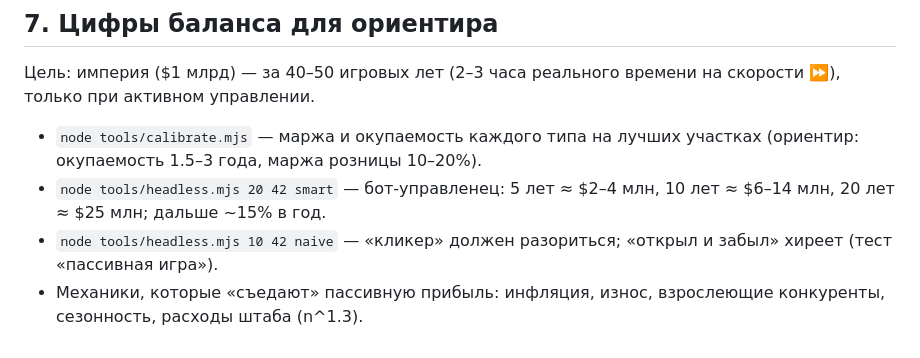
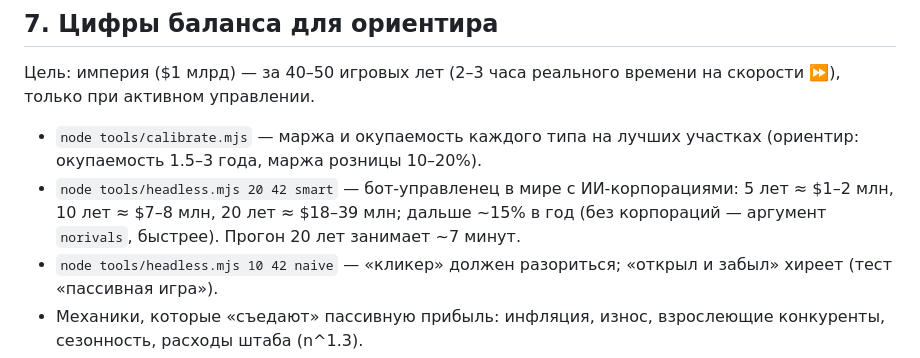
Before and after one commit to kolloko2/kolloko2, a Markdown page: AGENTS.md, the part around the change. Rendered like a GitHub page.

Commit message:
Docs: balance numbers with AI rivals
Co-Authored-By: Claude Opus 5.5 <noreply@anthropic.com>
Claude-Session: https://claude.ai/code/session_0164A3SDMoZDuGJELHuGA4Yi

```diff
--- a/AGENTS.md
+++ b/AGENTS.md
@@ -179,7 +179,8 @@ setWarehouseCover, renameCompany. Для точек в сети setPrice/setMark
 ## 7. Цифры баланса для ориентира
 Цель: империя ($1 млрд) — за 40–50 игровых лет (2–3 часа реального времени на скорости ⏩), только при активном управлении.
 - `node tools/calibrate.mjs` — маржа и окупаемость каждого типа на лучших участках (ориентир: окупаемость 1.5–3 года, маржа розницы 10–20%).
-- `node tools/headless.mjs 20 42 smart` — бот-управленец: 5 лет ≈ $2–4 млн, 10 лет ≈ $6–14 млн, 20 лет ≈ $25 млн; дальше ~15% в год.
+- `node tools/headless.mjs 20 42 smart` — бот-управленец в мире с ИИ-корпорациями: 5 лет ≈ $1–2 млн, 10 лет ≈ $7–8 млн, 20 лет ≈ $18–39 млн;
+  дальше ~15% в год (без корпораций — аргумент `norivals`, быстрее). Прогон 20 лет занимает ~7 минут.
 - `node tools/headless.mjs 10 42 naive` — «кликер» должен разориться; «открыл и забыл» хиреет (тест «пассивная игра»).
 - Механики, которые «съедают» пассивную прибыль: инфляция, износ, взрослеющие конкуренты, сезонность, расходы штаба (n^1.3).
 - Сбор за выход на рынок: $15 000 (розница/услуги) или $6 000 (прочее) × индекс цен × бюрократия страны.
```
